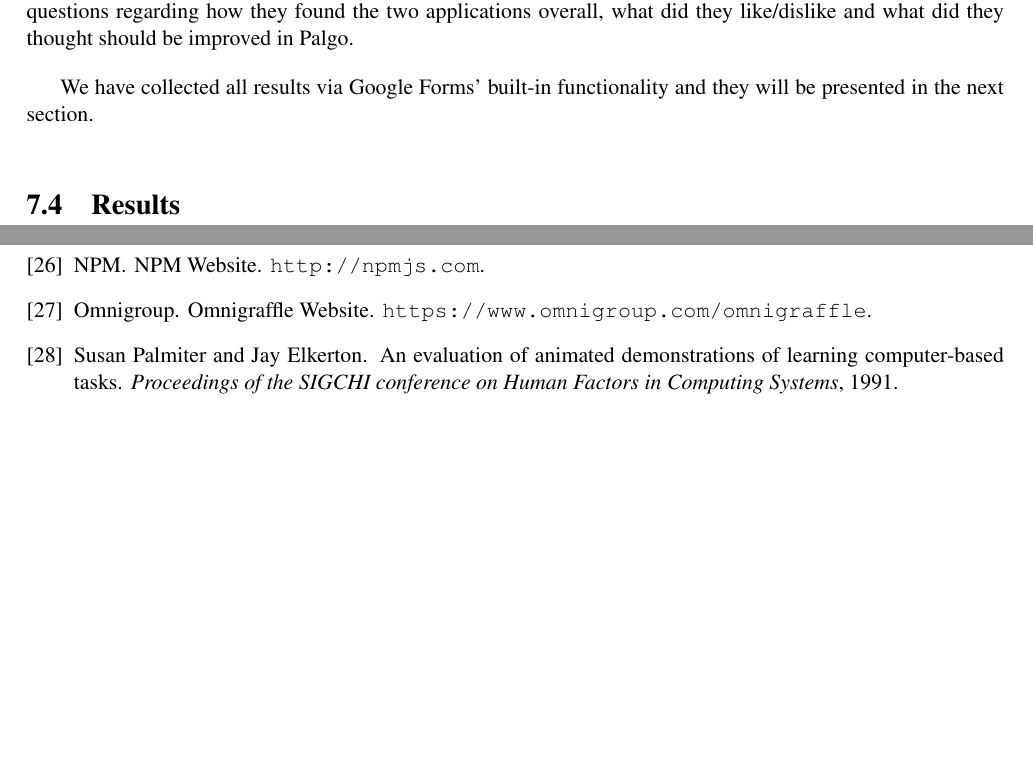
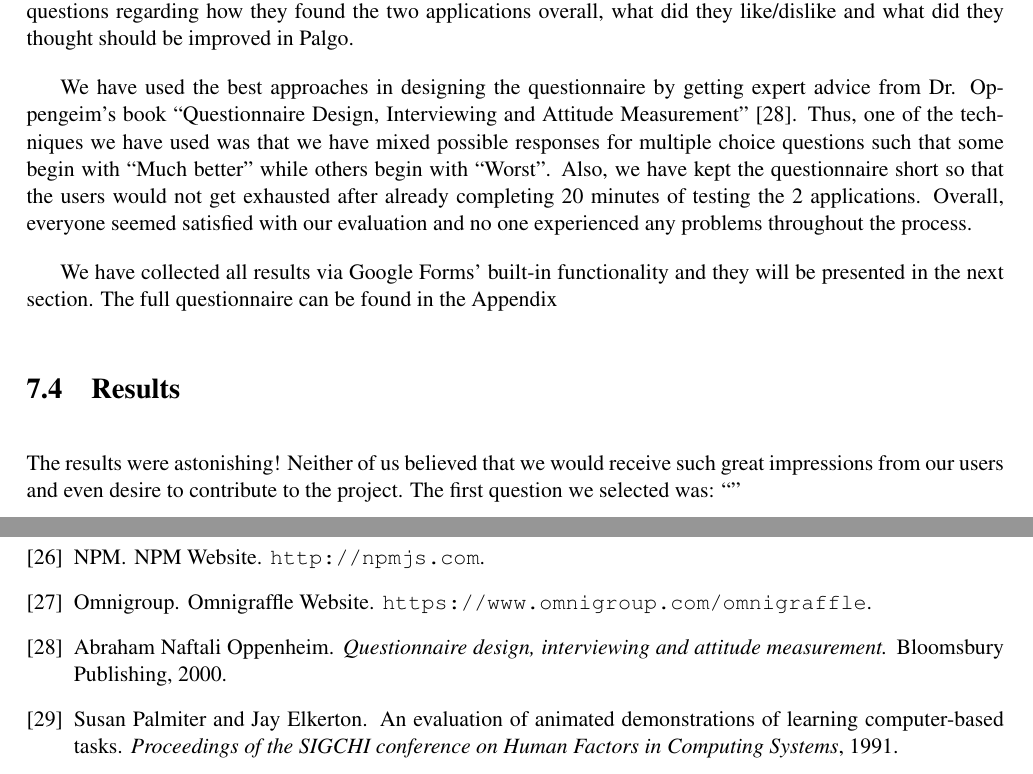
Before and after one commit to nclandrei/L4-Coursework, a LaTeX thesis (Dissertation/main.tex): two parts of pages 42 and 45 of 45, joined at a grey line, cut so that both start at the same text, the shorter picture padded with empty space. Compiled offline with pdfLaTeX.

Commit message:
tweaks on dissertation

```diff
--- a/Dissertation/main.tex
+++ b/Dissertation/main.tex
@@ -1260,9 +1260,20 @@ animator. At the end of the evaluation trial we ran a questionaire (a Google for
 they found the two applications overall, what did they like/dislike and what did they thought should be improved in
 Palgo.
 
+We have used the best approaches in designing the questionnaire by getting expert advice from Dr. Oppengeim's book
+``Questionnaire Design, Interviewing and Attitude Measurement"~\cite{questionnaire-design}. Thus, one of the techniques
+we have used was that we have mixed possible
+responses for multiple choice questions such that some begin with ``Much better" while others begin with ``Worst". Also, we have
+kept the questionnaire short so that the users would not get exhausted after already completing 20 minutes of testing
+the 2 applications. Overall, everyone seemed satisfied with our evaluation and no one experienced any problems throughout the process.
+
 We have collected all results via Google Forms' built-in functionality and they will be presented in the next section.
+The full questionnaire can be found in the Appendix
 
 \section{Results}
+
+The results were astonishing! Neither of us believed that we would receive such great impressions from our users and
+even desire to contribute to the project. The first question we selected was: ``"
 
 %==============================================================================
 
```
Also changed, not shown: Dissertation/l4proj.bib (+7 -0 lines), Dissertation/main.bbl, Dissertation/main.tex (4 more changed lines), 3 other files.
